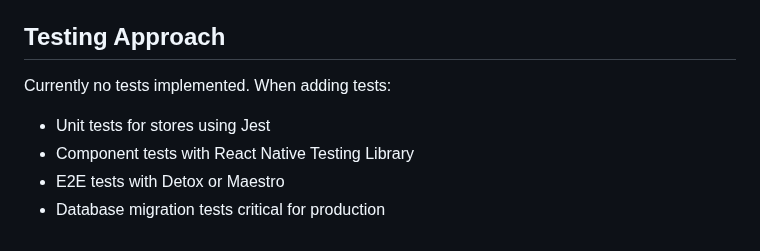
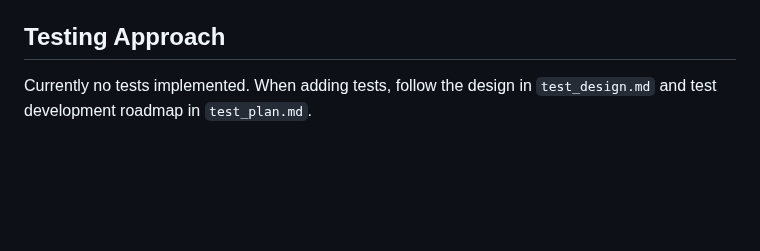
Before and after one commit to LivingInDrm/ai-todo, a Markdown page: CLAUDE.md, the part around the change. GitHub-like rendering; blank space fills up the shorter version.

```diff
--- a/CLAUDE.md
+++ b/CLAUDE.md
@@ -152,8 +152,5 @@ Required in `.env` (see `.env.example`):
 
 ## Testing Approach
 
-Currently no tests implemented. When adding tests:
-- Unit tests for stores using Jest
-- Component tests with React Native Testing Library
-- E2E tests with Detox or Maestro
-- Database migration tests critical for production
+Currently no tests implemented.
+When adding tests, follow the design in `test_design.md` and test development roadmap in `test_plan.md`.
```
Also changed, not shown: test_design.md (renamed from test_plan.md, +39 -0 lines).
